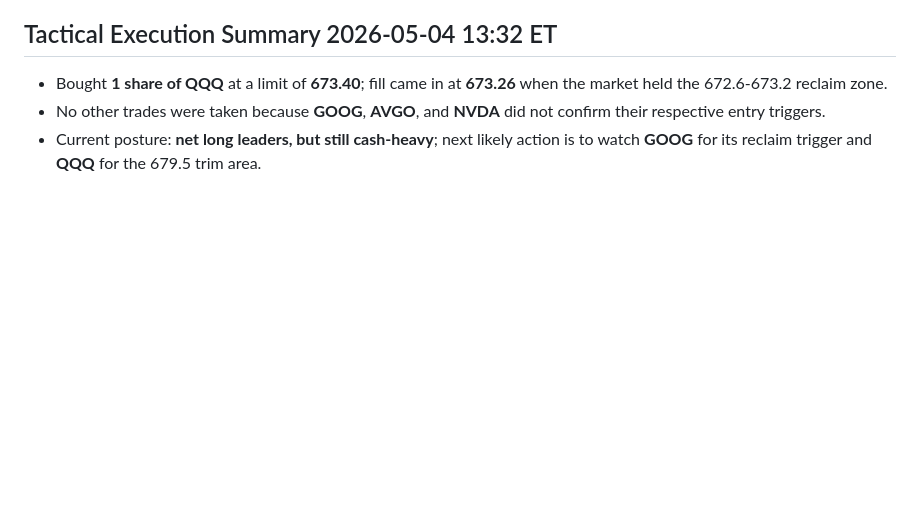
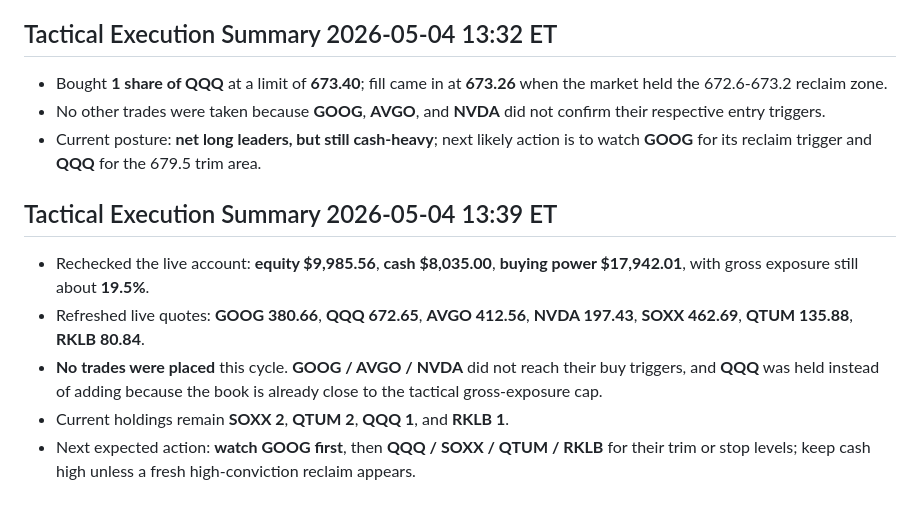
Before and after one commit to Zebra66/stock-trader, a Markdown page: memory/MEMORY.md, the part around the change. GitHub-like rendering; blank space fills up the shorter version.

Commit message:
[agent] tactical update: refresh memory and todo

```diff
--- a/memory/MEMORY.md
+++ b/memory/MEMORY.md
@@ -103,3 +103,10 @@ The live account is now **more deployed** after a fresh **1-share QQQ starter**;
 - Bought **1 share of QQQ** at a limit of **673.40**; fill came in at **673.26** when the market held the 672.6-673.2 reclaim zone.
 - No other trades were taken because **GOOG**, **AVGO**, and **NVDA** did not confirm their respective entry triggers.
 - Current posture: **net long leaders, but still cash-heavy**; next likely action is to watch **GOOG** for its reclaim trigger and **QQQ** for the 679.5 trim area.
+
+## Tactical Execution Summary 2026-05-04 13:39 ET
+- Rechecked the live account: **equity $9,985.56**, **cash $8,035.00**, **buying power $17,942.01**, with gross exposure still about **19.5%**.
+- Refreshed live quotes: **GOOG 380.66**, **QQQ 672.65**, **AVGO 412.56**, **NVDA 197.43**, **SOXX 462.69**, **QTUM 135.88**, **RKLB 80.84**.
+- **No trades were placed** this cycle. **GOOG / AVGO / NVDA** did not reach their buy triggers, and **QQQ** was held instead of adding because the book is already close to the tactical gross-exposure cap.
+- Current holdings remain **SOXX 2**, **QTUM 2**, **QQQ 1**, and **RKLB 1**.
+- Next expected action: **watch GOOG first**, then **QQQ / SOXX / QTUM / RKLB** for their trim or stop levels; keep cash high unless a fresh high-conviction reclaim appears.
```
Also changed, not shown: memory/todo.md (+4 -0 lines).
